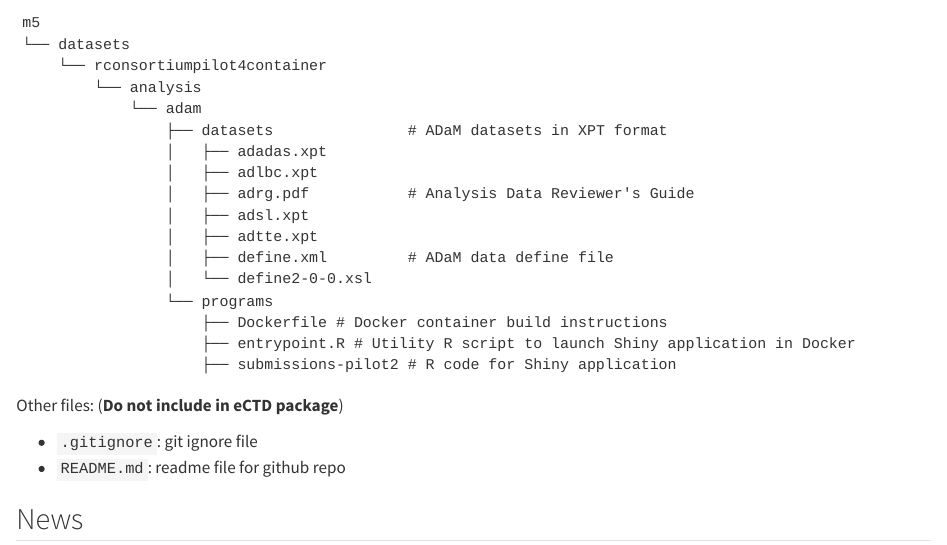
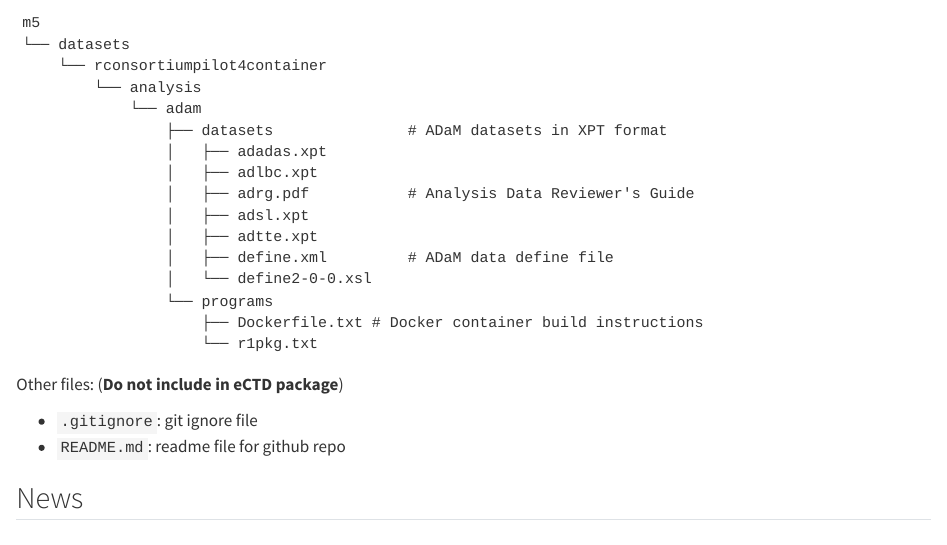
Before and after one commit to RConsortium/submissions-pilot4-container, a Quarto document (ectd_readme/README.qmd): the page in a window 1100 px wide, from 1120 px down. Rendered offline with R 4.5, knitr and Pandoc in place of Quarto, with nearby package versions; drawn as R Markdown's standard HTML page in place of the format the file asks for.

Commit message:
docs: update file listing in ectd repo readme

````diff
--- a/ectd_readme/README.qmd
+++ b/ectd_readme/README.qmd
@@ -61,9 +61,8 @@
                 │   ├── define.xml         # ADaM data define file
                 │   └── define2-0-0.xsl
                 └── programs
-                    ├── Dockerfile # Docker container build instructions
-                    ├── entrypoint.R # Utility R script to launch Shiny application in Docker
-                    ├── submissions-pilot2 # R code for Shiny application
+                    ├── Dockerfile.txt # Docker container build instructions
+                    └── r1pkg.txt
 ```
 
 Other files: (**Do not include in eCTD package**)
````
